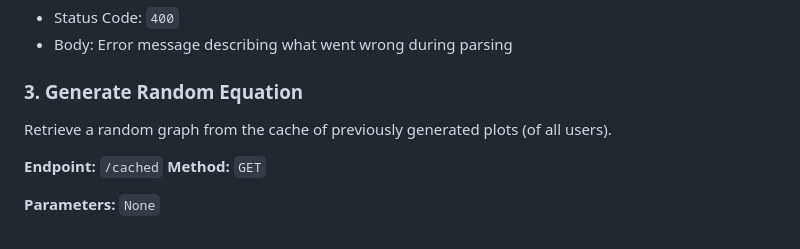
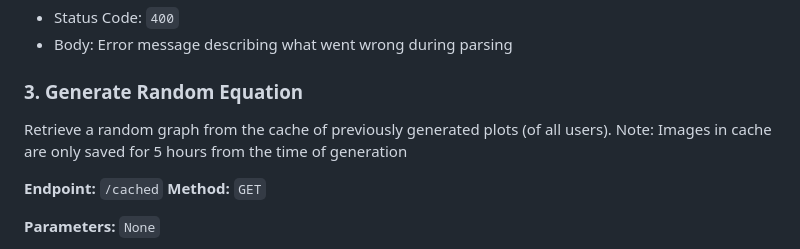
Before and after one commit to YeetTheAnson/GraphAPI, a Markdown page: README.md, the part around the change. Rendered like a GitHub page.

```diff
--- a/README.md
+++ b/README.md
@@ -78,6 +78,7 @@ GET https://api.ansonlai.website/random?category=trigonometry&x_scale=30&y_scale
 
 ### 3. Generate Random Equation
 Retrieve a random graph from the cache of previously generated plots (of all users).
+Note: Images in cache are only saved for 5 hours from the time of generation
 
 **Endpoint:** `/cached`
 **Method:** `GET`
```
